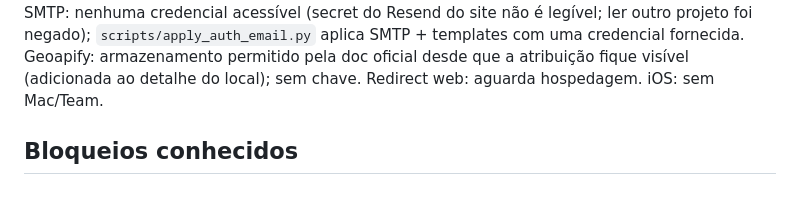
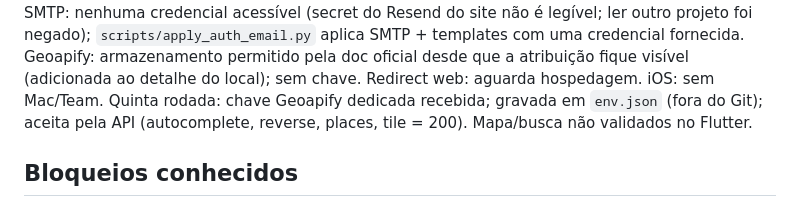
Before and after one commit to Lucasdiogof/bebometro, a Markdown page: docs/development-progress.md, the part around the change. Drawn GitHub-style.

```diff
--- a/docs/development-progress.md
+++ b/docs/development-progress.md
@@ -73,6 +73,8 @@ antes de qualquer escrita (revisão do código); sem sessão válida de usuário
 nenhuma credencial acessível (secret do Resend do site não é legível; ler outro projeto foi negado); `scripts/apply_auth_email.py`
 aplica SMTP + templates com uma credencial fornecida. Geoapify: armazenamento permitido pela doc oficial desde que a atribuição
 fique visível (adicionada ao detalhe do local); sem chave. Redirect web: aguarda hospedagem. iOS: sem Mac/Team.
+Quinta rodada: chave Geoapify dedicada recebida; gravada em `env.json` (fora do Git); aceita pela API (autocomplete, reverse, places,
+tile = 200). Mapa/busca não validados no Flutter.
 
 ## Bloqueios conhecidos
 
```
Also changed, not shown: docs/external-setup.md (+5 -2 lines), docs/product-checklist.md (+1 -0 lines).
